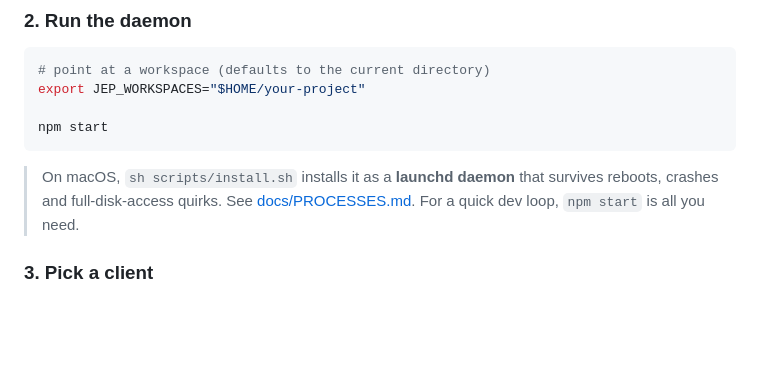
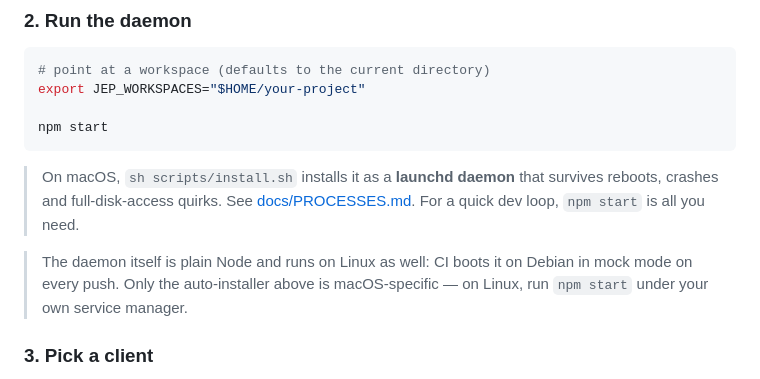
Before and after one commit to tinybig-ai/jep, a Markdown page: README.md, the part around the change. Drawn GitHub-style; blank space fills up the shorter version.

Commit message:
docs: say the daemon runs on Linux, scope the installer to macOS
The clean-machine job already boots the daemon on Debian in mock mode, so the untested-on-Linux half of the platform claim was stale. State it plainly and keep the macOS-only boundary on install.sh alone.

```diff
--- a/README.md
+++ b/README.md
@@ -108,6 +108,10 @@ npm start
 > survives reboots, crashes and full-disk-access quirks. See
 > [docs/PROCESSES.md](docs/PROCESSES.md). For a quick dev loop, `npm start`
 > is all you need.
+
+> The daemon itself is plain Node and runs on Linux as well: CI boots it on
+> Debian in mock mode on every push. Only the auto-installer above is
+> macOS-specific — on Linux, run `npm start` under your own service manager.
 
 ### 3. Pick a client
 
```
